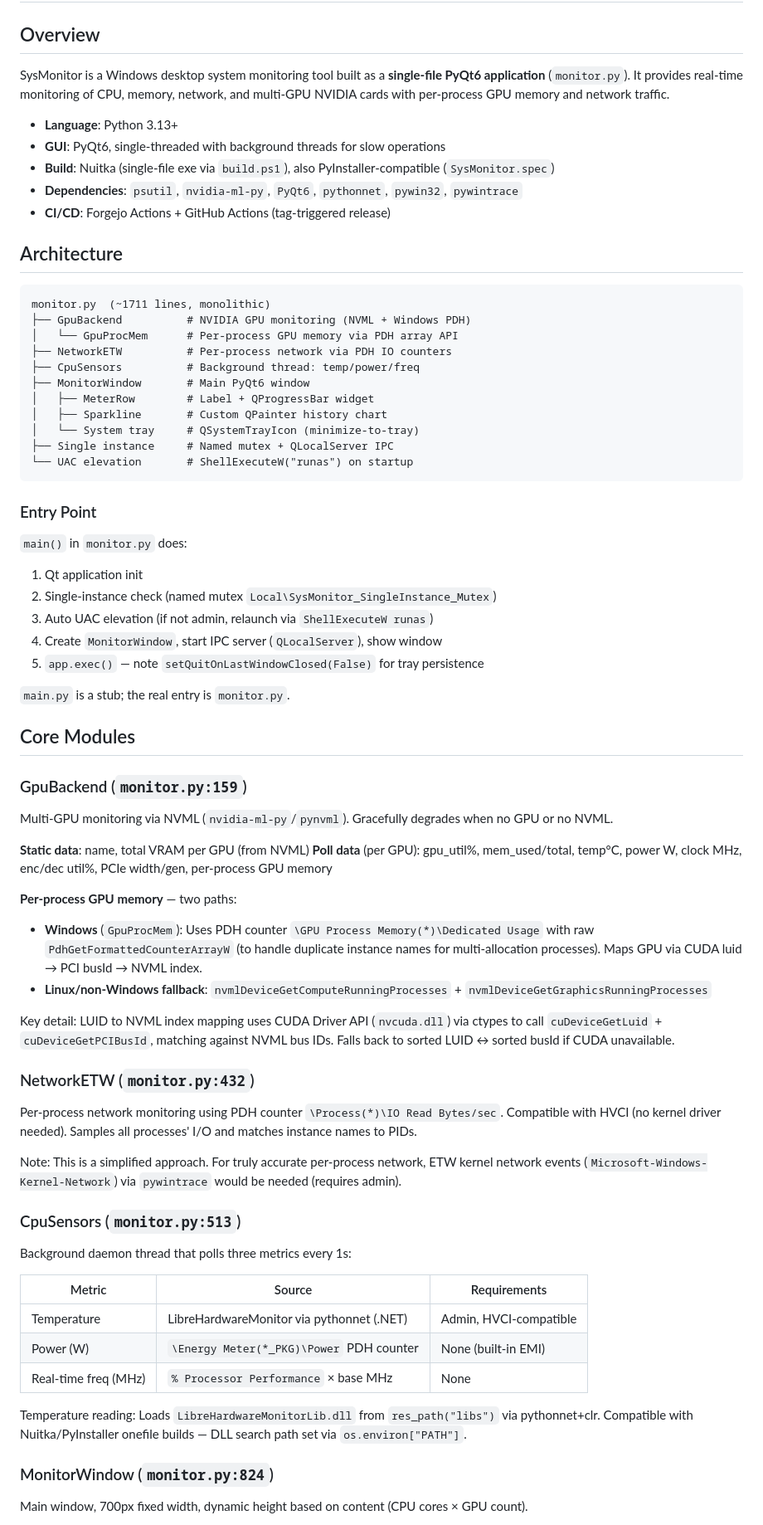
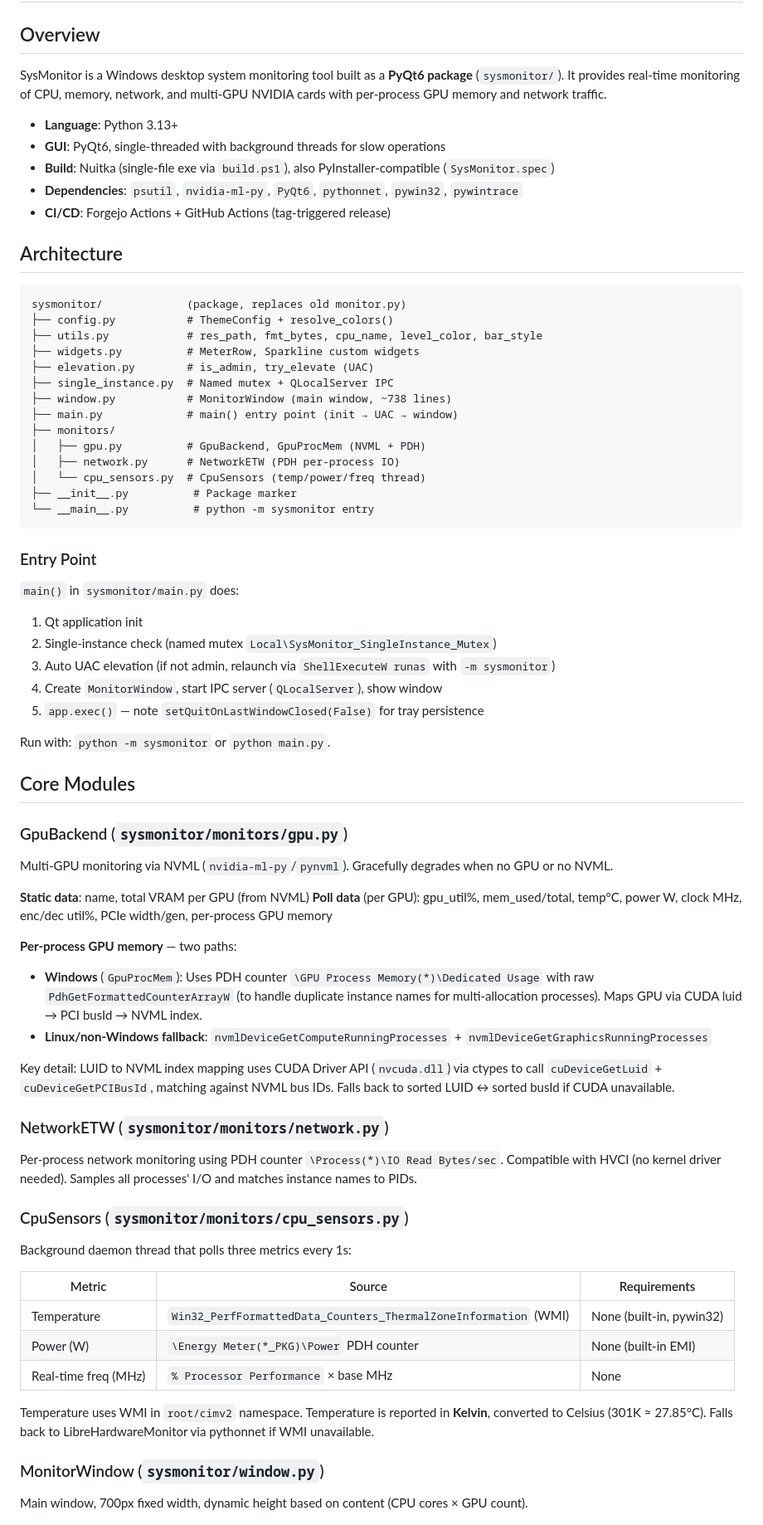
Before and after one commit to NomadAnget/Sysmonitor, a Markdown page: AGENTS.md, the part around one of its changes. Shown at 83% size. GitHub-like rendering.

Commit message:
docs: 更新 AGENTS.md 反映新的包结构和 WMI 温度方案

````diff
--- a/AGENTS.md
+++ b/AGENTS.md
@@ -2,7 +2,7 @@
 
 ## Overview
 
-SysMonitor is a Windows desktop system monitoring tool built as a **single-file PyQt6 application** (`monitor.py`). It provides real-time monitoring of CPU, memory, network, and multi-GPU NVIDIA cards with per-process GPU memory and network traffic.
+SysMonitor is a Windows desktop system monitoring tool built as a **PyQt6 package** (`sysmonitor/`). It provides real-time monitoring of CPU, memory, network, and multi-GPU NVIDIA cards with per-process GPU memory and network traffic.
 
 - **Language**: Python 3.13+
 - **GUI**: PyQt6, single-threaded with background threads for slow operations
@@ -13,33 +13,36 @@ SysMonitor is a Windows desktop system monitoring tool built as a **single-file
 ## Architecture
 
 ```
-monitor.py  (~1711 lines, monolithic)
-├── GpuBackend          # NVIDIA GPU monitoring (NVML + Windows PDH)
-│   └── GpuProcMem      # Per-process GPU memory via PDH array API
-├── NetworkETW          # Per-process network via PDH IO counters
-├── CpuSensors          # Background thread: temp/power/freq
-├── MonitorWindow       # Main PyQt6 window
-│   ├── MeterRow        # Label + QProgressBar widget
-│   ├── Sparkline       # Custom QPainter history chart
-│   └── System tray     # QSystemTrayIcon (minimize-to-tray)
-├── Single instance     # Named mutex + QLocalServer IPC
-└── UAC elevation       # ShellExecuteW("runas") on startup
+sysmonitor/             (package, replaces old monitor.py)
+├── config.py           # ThemeConfig + resolve_colors()
+├── utils.py            # res_path, fmt_bytes, cpu_name, level_color, bar_style
+├── widgets.py          # MeterRow, Sparkline custom widgets
+├── elevation.py        # is_admin, try_elevate (UAC)
+├── single_instance.py  # Named mutex + QLocalServer IPC
+├── window.py           # MonitorWindow (main window, ~738 lines)
+├── main.py             # main() entry point (init → UAC → window)
+├── monitors/
+│   ├── gpu.py          # GpuBackend, GpuProcMem (NVML + PDH)
+│   ├── network.py      # NetworkETW (PDH per-process IO)
+│   └── cpu_sensors.py  # CpuSensors (temp/power/freq thread)
+├── __init__.py          # Package marker
+└── __main__.py          # python -m sysmonitor entry
 ```
 
 ### Entry Point
 
-`main()` in `monitor.py` does:
+`main()` in `sysmonitor/main.py` does:
 1. Qt application init
 2. Single-instance check (named mutex `Local\SysMonitor_SingleInstance_Mutex`)
-3. Auto UAC elevation (if not admin, relaunch via `ShellExecuteW runas`)
+3. Auto UAC elevation (if not admin, relaunch via `ShellExecuteW runas` with `-m sysmonitor`)
 4. Create `MonitorWindow`, start IPC server (`QLocalServer`), show window
 5. `app.exec()` — note `setQuitOnLastWindowClosed(False)` for tray persistence
 
-`main.py` is a stub; the real entry is `monitor.py`.
+Run with: `python -m sysmonitor` or `python main.py`.
 
 ## Core Modules
 
-### GpuBackend (`monitor.py:159`)
+### GpuBackend (`sysmonitor/monitors/gpu.py`)
 
 Multi-GPU monitoring via NVML (`nvidia-ml-py`/`pynvml`). Gracefully degrades when no GPU or no NVML.
 
@@ -52,25 +55,23 @@ Multi-GPU monitoring via NVML (`nvidia-ml-py`/`pynvml`). Gracefully degrades whe
 
 Key detail: LUID to NVML index mapping uses CUDA Driver API (`nvcuda.dll`) via ctypes to call `cuDeviceGetLuid` + `cuDeviceGetPCIBusId`, matching against NVML bus IDs. Falls back to sorted LUID ↔ sorted busId if CUDA unavailable.
 
-### NetworkETW (`monitor.py:432`)
+### NetworkETW (`sysmonitor/monitors/network.py`)
 
 Per-process network monitoring using PDH counter `\Process(*)\IO Read Bytes/sec`. Compatible with HVCI (no kernel driver needed). Samples all processes' I/O and matches instance names to PIDs.
 
-Note: This is a simplified approach. For truly accurate per-process network, ETW kernel network events (`Microsoft-Windows-Kernel-Network`) via `pywintrace` would be needed (requires admin).
-
-### CpuSensors (`monitor.py:513`)
+### CpuSensors (`sysmonitor/monitors/cpu_sensors.py`)
 
 Background daemon thread that polls three metrics every 1s:
 
 | Metric | Source | Requirements |
 |--------|--------|-------------|
-| Temperature | LibreHardwareMonitor via pythonnet (.NET) | Admin, HVCI-compatible |
+| Temperature | `Win32_PerfFormattedData_Counters_ThermalZoneInformation` (WMI) | None (built-in, pywin32) |
 | Power (W) | `\Energy Meter(*_PKG)\Power` PDH counter | None (built-in EMI) |
 | Real-time freq (MHz) | `% Processor Performance` × base MHz | None |
 
-Temperature reading: Loads `LibreHardwareMonitorLib.dll` from `res_path("libs")` via pythonnet+clr. Compatible with Nuitka/PyInstaller onefile builds — DLL search path set via `os.environ["PATH"]`.
+Temperature uses WMI in `root/cimv2` namespace. Temperature is reported in **Kelvin**, converted to Celsius (301K ≈ 27.85°C). Falls back to LibreHardwareMonitor via pythonnet if WMI unavailable.
 
-### MonitorWindow (`monitor.py:824`)
+### MonitorWindow (`sysmonitor/window.py`)
 
 Main window, 700px fixed width, dynamic height based on content (CPU cores × GPU count).
 
````
Also changed, not shown: other parts of AGENTS.md (+10 -11 lines).
